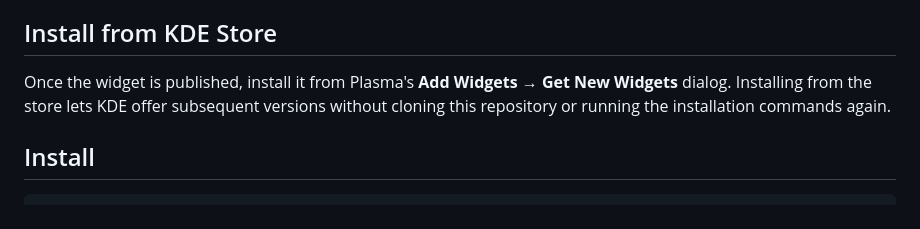
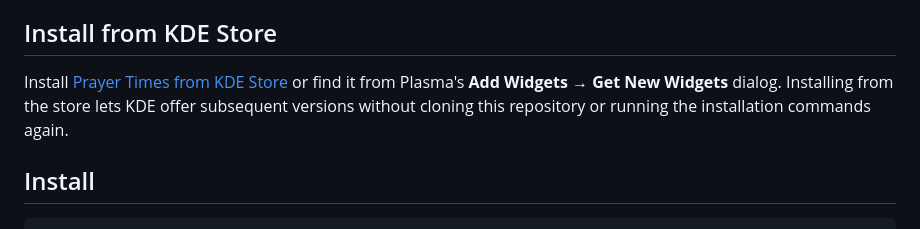
Before and after one commit to mohammedzaanin/prayertimes-widget-fedora, a Markdown page: README.md, the part around one of its changes. Rendered like a GitHub page.

```diff
--- a/README.md
+++ b/README.md
@@ -47,10 +63,10 @@ KDE Store update process.
 
 ## Install from KDE Store
 
-Once the widget is published, install it from Plasma's **Add Widgets** →
-**Get New Widgets** dialog. Installing from the store lets KDE offer subsequent
-versions without cloning this repository or running the installation commands
-again.
+Install [Prayer Times from KDE Store](https://store.kde.org/p/2382054/) or find
+it from Plasma's **Add Widgets** → **Get New Widgets** dialog. Installing from
+the store lets KDE offer subsequent versions without cloning this repository or
+running the installation commands again.
 
 ## Install
 
```
Also changed, not shown: other parts of README.md (+16 -0 lines), store-assets/README.md (added, +15 -0 lines), store-assets/arabic-dark.png (added), store-assets/compact-panel.png (added), store-assets/english-blue.png (added), store-assets/english-dark.png (added), store-assets/english-light.png (added), store-assets/prayer-times-logo.png (added), 1 other file.
